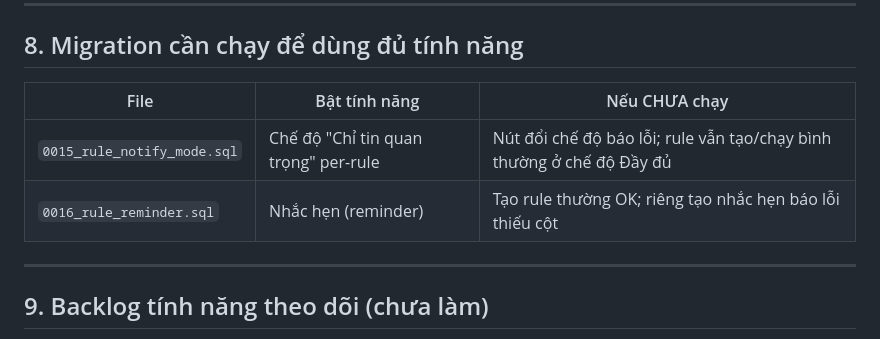
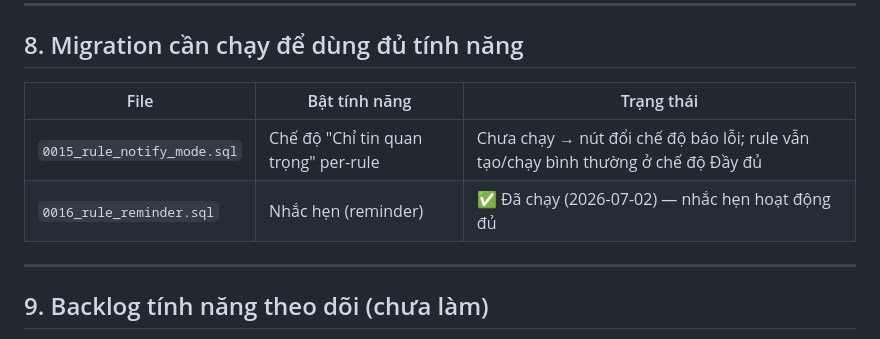
Before and after one commit to hiep1607/ai-notifier, a Markdown page: TINH_NANG.md, the part around the change. GitHub-like rendering.

Commit message:
SQL 0016 da chay: nhac hen hoat dong du; xac nhan lai deploy web+OTA
Co-Authored-By: Claude Sonnet 5 <noreply@anthropic.com>

```diff
--- a/TINH_NANG.md
+++ b/TINH_NANG.md
@@ -197,10 +197,10 @@ Công cụ kiểm thử nhanh, tách khỏi trang quản trị:
 
 ## 8. Migration cần chạy để dùng đủ tính năng
 
-| File | Bật tính năng | Nếu CHƯA chạy |
+| File | Bật tính năng | Trạng thái |
 |---|---|---|
-| `0015_rule_notify_mode.sql` | Chế độ "Chỉ tin quan trọng" per-rule | Nút đổi chế độ báo lỗi; rule vẫn tạo/chạy bình thường ở chế độ Đầy đủ |
-| `0016_rule_reminder.sql` | Nhắc hẹn (reminder) | Tạo rule thường OK; riêng tạo nhắc hẹn báo lỗi thiếu cột |
+| `0015_rule_notify_mode.sql` | Chế độ "Chỉ tin quan trọng" per-rule | Chưa chạy → nút đổi chế độ báo lỗi; rule vẫn tạo/chạy bình thường ở chế độ Đầy đủ |
+| `0016_rule_reminder.sql` | Nhắc hẹn (reminder) | ✅ Đã chạy (2026-07-02) — nhắc hẹn hoạt động đủ |
 
 ---
 
```
Also changed, not shown: KE_HOACH.md (+1 -1 lines).
